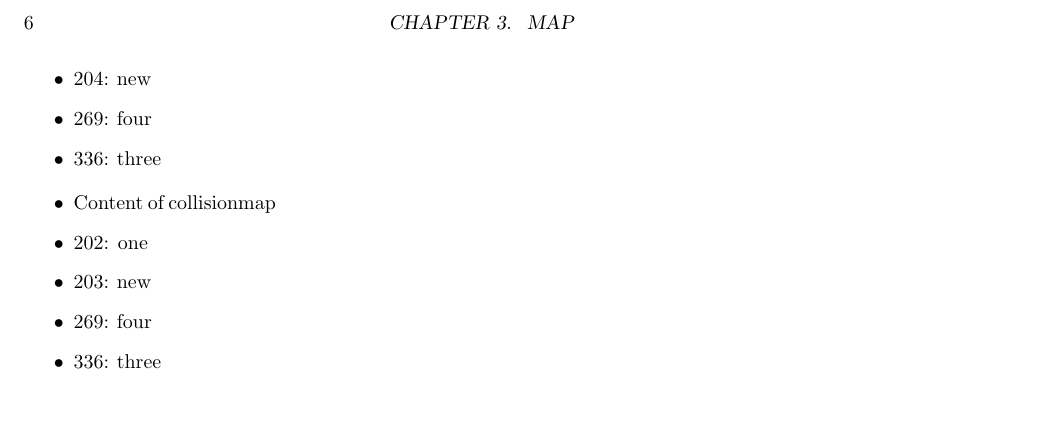
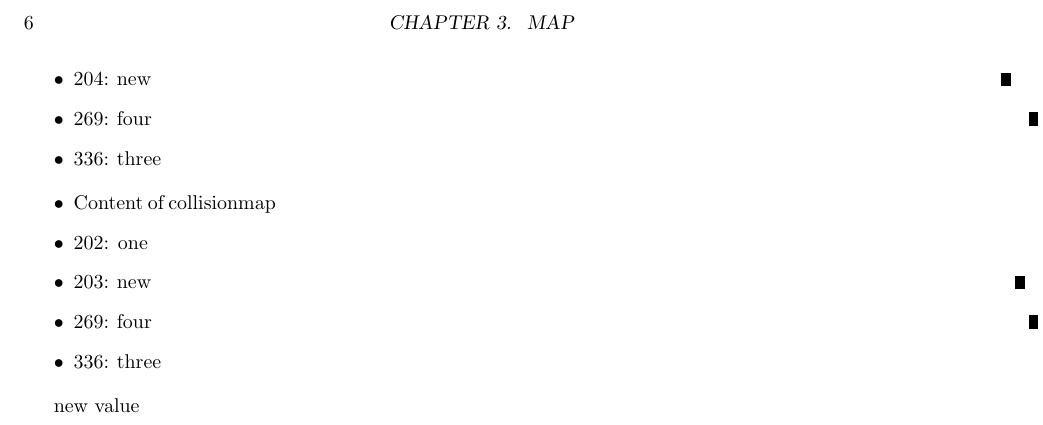
Before and after one commit to themmj/latex-demos, a LaTeX book (demos.tex, which reads content/maps.tex, lib/hashmap.tex): part of page 6 of 6, cut so that both start at the same text. Compiled offline with pdfLaTeX.

Commit message:
Add hashMapGet command and fix dependency inclusion

```diff
--- a/content/maps.tex
+++ b/content/maps.tex
@@ -8,14 +8,16 @@
 
 \section{Collision}
 \hashMapCreate{collisionmap}
-\hashMapAdd{collisionmap}{one}
-\hashMapAdd{collisionmap}{two}
-\hashMapAdd{collisionmap}{three}
-\hashMapAdd{collisionmap}{four}
-\hashMapAdd{collisionmap}{new}
+\hashMapAdd{collisionmap}{one}{one}
+\hashMapAdd{collisionmap}{two}{two}
+\hashMapAdd{collisionmap}{three}{three}
+\hashMapAdd{collisionmap}{four}{four}
+\hashMapAdd{collisionmap}{new}{new}
 \hashMapPrint{collisionmap}
 
 \hashMapRemove{collisionmap}{two}
 \hashMapRemove{collisionmap}{new}
-\hashMapAdd{collisionmap}{new}
+\hashMapAdd{collisionmap}{new}{new value}
 \hashMapPrint{collisionmap}
+
+\hashMapGet{collisionmap}{new}
--- a/demos.tex
+++ b/demos.tex
@@ -1,10 +1,9 @@
-\documentclass[a5paper,10pt]{book}
+\documentclass[a5paper,10pt,draft]{book}
 
 \usepackage[utf8]{inputenc}
 %\usepackage[showframe]{geometry}
 
-\include{lib/array.tex}
-\include{lib/hashmap.tex}
+\input{lib/hashmap.tex}
 
 \begin{document}
 
--- a/lib/hashmap.tex
+++ b/lib/hashmap.tex
@@ -3,6 +3,8 @@
 \usepackage{xfp}
 \usepackage{pdftexcmds}
 \usepackage{stringstrings}
+
+\input{lib/array.tex}
 
 \newcommand\modulo[2]{
     \edef\moduloRes{\fpeval{#1 - (floor(#1 / #2) * #2)}}
@@ -19,9 +21,13 @@
 }
 \newcommand\hashMapCreate[1]{
     \arrCreate{#1}
+    \arrCreate{#1values}
     \arrFill{#1}{\hashMapSize}{}
 }
-\newcommand\hashMapAdd[2]{
+\newcommand\hashMapClear[1]{
+    \arrFill{#1}{\hashMapSize}{}
+}
+\newcommand\hashMapAdd[3]{
     \hashString{#2}
     \edef\hashValue{\moduloRes}
     \setcounter{\arrCnt{#1}}{0}
@@ -35,6 +41,7 @@
             \stepcounter{\arrCnt{#1}}
         \else
             \arrSetVal{#1}{\moduloRes}{#2}
+            \arrSetVal{#1values}{\moduloRes}{#3}
             \setcounter{\arrCnt{#1}}{\hashMapSize}
         \fi
         \repeat
@@ -57,6 +64,23 @@
         \fi
         \repeat
 }
+\newcommand\hashMapGet[2]{
+    \hashString{#2}
+    \edef\hashValue{\moduloRes}
+    \setcounter{\arrCnt{#1}}{0}
+    \loop
+    \ifnum \arrCntVal{#1}<\hashMapSize
+        \edef\offsetHashValue{\fpeval{\hashValue + \arrCntVal{#1}}}
+        \modulo{\offsetHashValue}{\hashMapSize}
+        \edef\curitem{\arrGetVal{#1}{\moduloRes}}
+        \ifnum\pdf@strcmp{\curitem}{#2}=0
+            \arrGetVal{#1values}{\moduloRes}
+            \setcounter{\arrCnt{#1}}{\hashMapSize}
+        \else
+            \stepcounter{\arrCnt{#1}}
+        \fi
+        \repeat
+}
 \makeatother
 \newcommand\hashMapPrint[1]{
     \setcounter{\arrCnt{#1}}{0}
```
Also changed, not shown: content/maps.tex (4 more changed lines).
